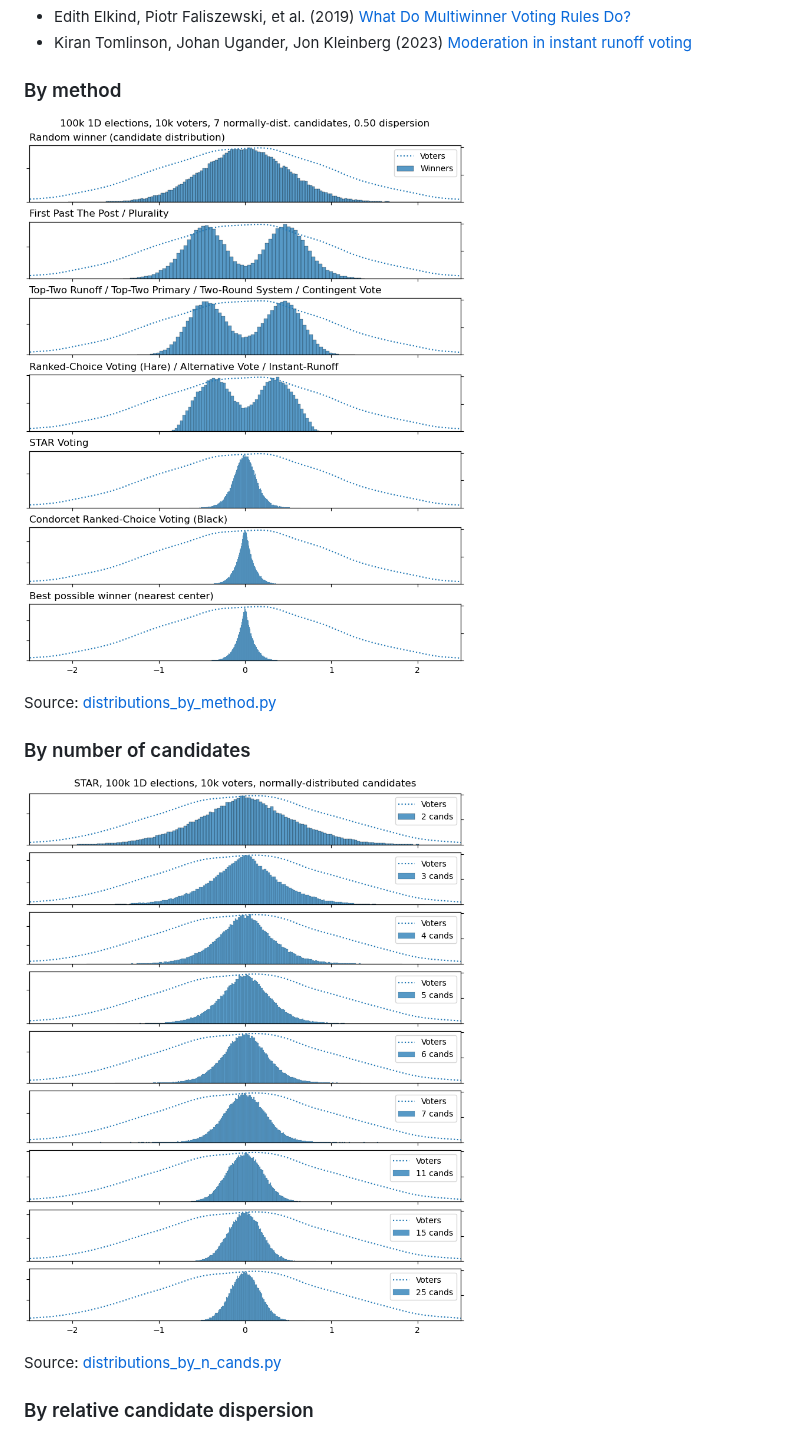
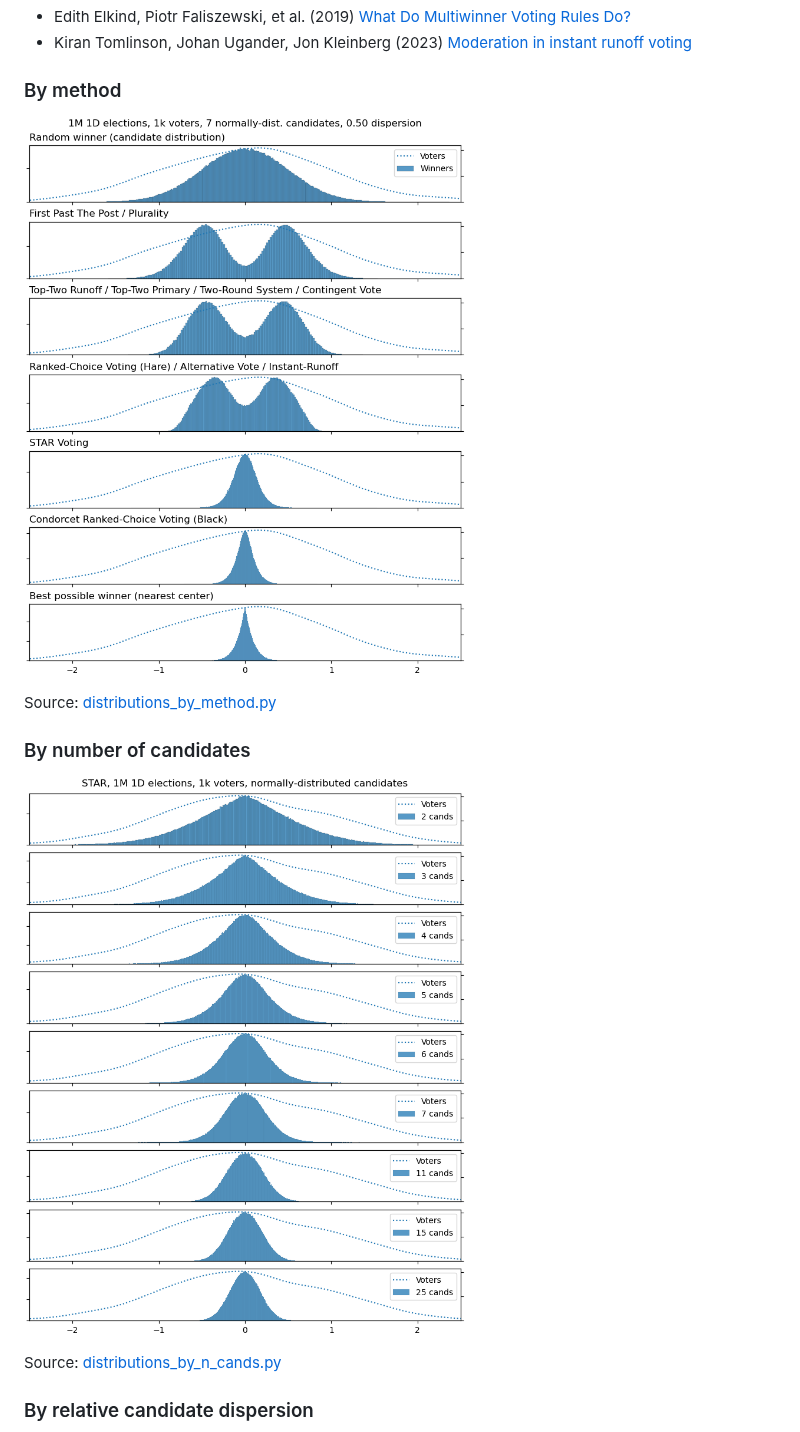
Before and after one commit to endolith/elsim, a Markdown page: examples/README.md, the part around one of its changes. Drawn GitHub-style; pictures changed too: examples/results/100k_1D_elections,_10k_voters,_7_normally-dist._candidates,_0.50_dispersion.png (deleted), examples/results/1M_1D_elections,_1k_voters,_7_normally-dist._candidates,_0.50_dispersion.png (added), examples/results/STAR,_100k_1D_elections,_10k_voters,_normally-distributed_candidates.png (deleted).

```diff
--- a/examples/README.md
+++ b/examples/README.md
@@ -284,13 +284,13 @@ Somewhat similar to:
 
 ### By method
 
-![](./results/100k_1D_elections,_10k_voters,_7_normally-dist._candidates,_0.50_dispersion.png)
+![](./results/1M_1D_elections,_1k_voters,_7_normally-dist._candidates,_0.50_dispersion.png)
 
 Source: [distributions_by_method.py](distributions_by_method.py)
 
 ### By number of candidates
 
-![](./results/STAR,_100k_1D_elections,_10k_voters,_normally-distributed_candidates.png)
+![](./results/STAR,_1M_1D_elections,_1k_voters,_normally-distributed_candidates.png)
 
 Source: [distributions_by_n_cands.py](distributions_by_n_cands.py)
 
```
Also changed, not shown: other parts of examples/README.md (+1 -1 lines), examples/results/Hare_RCV,_100k_1D_elections,_10k_voters,_7_normally-distributed_candidates.png (deleted), examples/results/Hare_RCV,_1M_1D_elections,_1k_voters,_7_normally-distributed_candidates.png (added), 3 other files.
